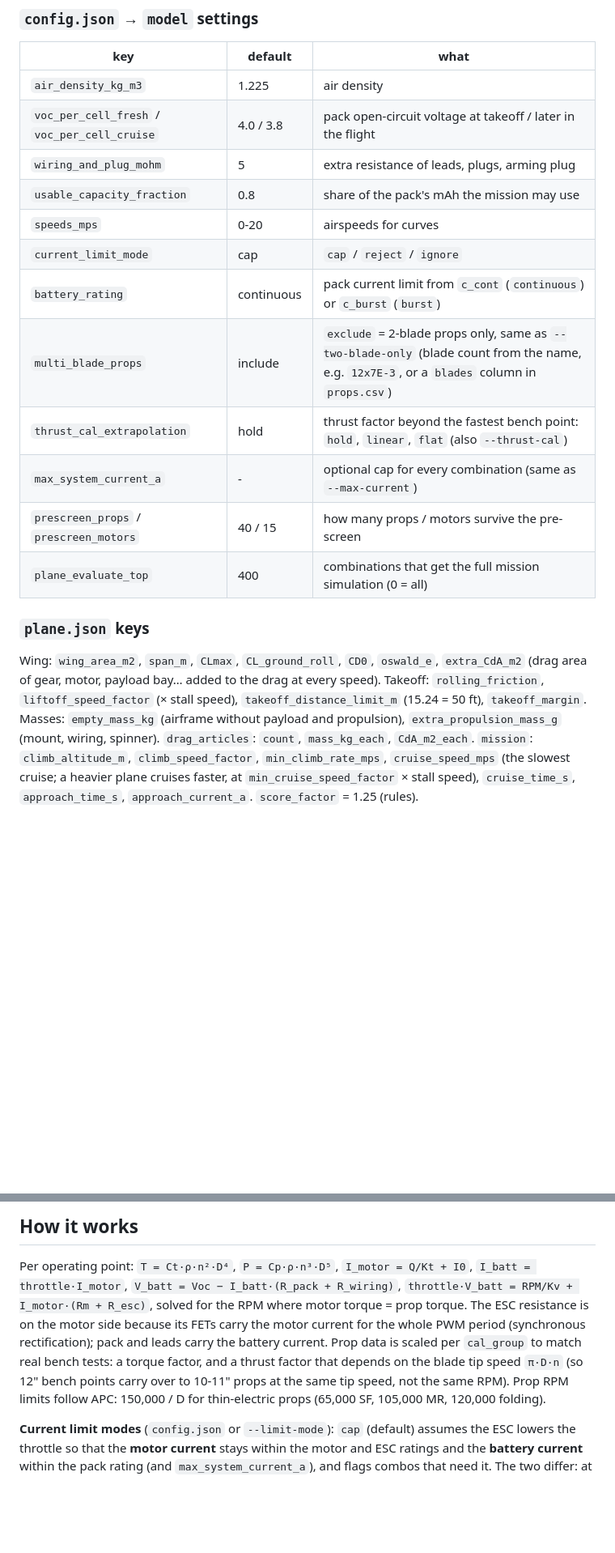
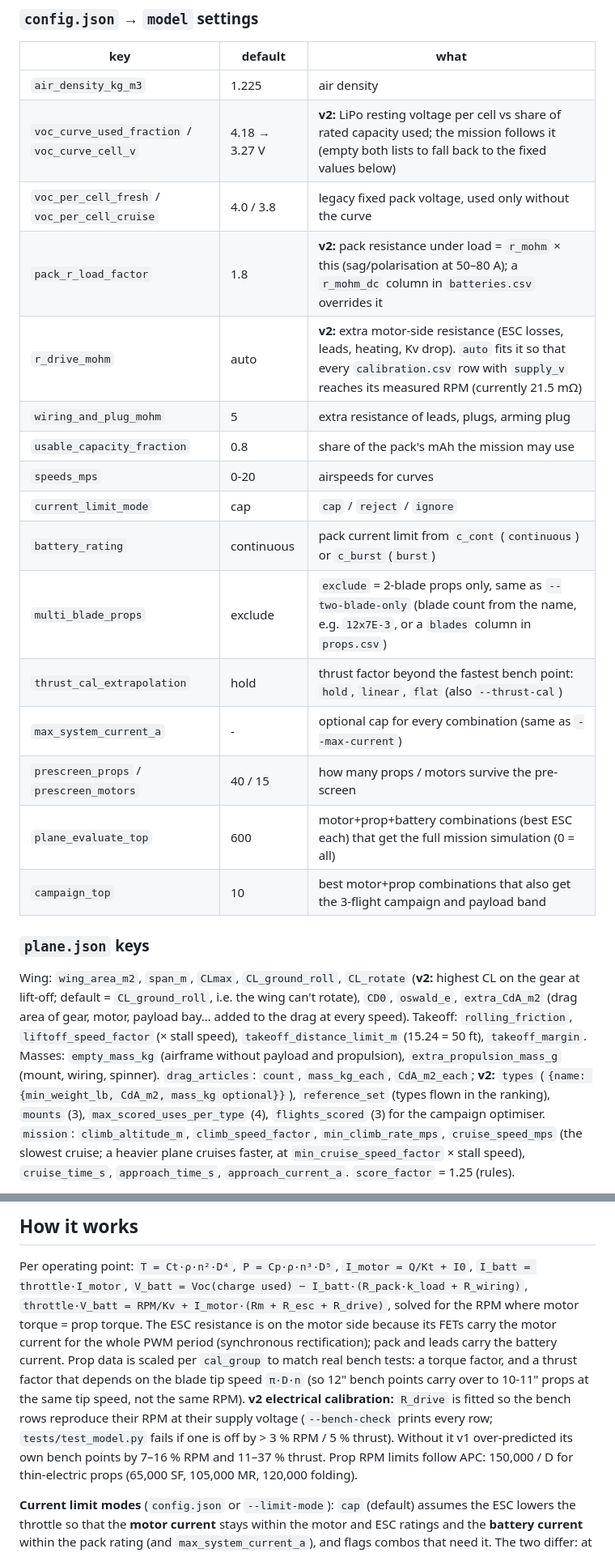
Before and after one commit to miguelmiguemigu/OpenPropulsionMatch, a Markdown page: README.md, 2 parts joined by grey strips. Shown at 81% size. GitHub-like rendering; blank space fills up the shorter version.

Commit message:
Document the v2 model in README and GUIDE
Co-Authored-By: Claude Opus 5.5 <noreply@anthropic.com>

```diff
--- a/README.md
+++ b/README.md
@@ -74,23 +77,29 @@ Run from inside the `propcalc` folder.
 | key | default | what |
 |---|---|---|
 | `air_density_kg_m3` | 1.225 | air density |
-| `voc_per_cell_fresh` / `voc_per_cell_cruise` | 4.0 / 3.8 | pack open-circuit voltage at takeoff / later in the flight |
+| `voc_curve_used_fraction` / `voc_curve_cell_v` | 4.18 → 3.27 V | **v2:** LiPo resting voltage per cell vs share of rated capacity used; the mission follows it (empty both lists to fall back to the fixed values below) |
+| `voc_per_cell_fresh` / `voc_per_cell_cruise` | 4.0 / 3.8 | legacy fixed pack voltage, used only without the curve |
+| `pack_r_load_factor` | 1.8 | **v2:** pack resistance under load = `r_mohm` × this (sag/polarisation at 50–80 A); a `r_mohm_dc` column in `batteries.csv` overrides it |
+| `r_drive_mohm` | auto | **v2:** extra motor-side resistance (ESC losses, leads, heating, Kv drop). `auto` fits it so that every `calibration.csv` row with `supply_v` reaches its measured RPM (currently 21.5 mΩ) |
 | `wiring_and_plug_mohm` | 5 | extra resistance of leads, plugs, arming plug |
 | `usable_capacity_fraction` | 0.8 | share of the pack's mAh the mission may use |
 | `speeds_mps` | 0-20 | airspeeds for curves |
 | `current_limit_mode` | cap | `cap` / `reject` / `ignore` |
 | `battery_rating` | continuous | pack current limit from `c_cont` (`continuous`) or `c_burst` (`burst`) |
-| `multi_blade_props` | include | `exclude` = 2-blade props only, same as `--two-blade-only` (blade count from the name, e.g. `12x7E-3`, or a `blades` column in `props.csv`) |
+| `multi_blade_props` | exclude | `exclude` = 2-blade props only, same as `--two-blade-only` (blade count from the name, e.g. `12x7E-3`, or a `blades` column in `props.csv`) |
 | `thrust_cal_extrapolation` | hold | thrust factor beyond the fastest bench point: `hold`, `linear`, `flat` (also `--thrust-cal`) |
 | `max_system_current_a` | - | optional cap for every combination (same as `--max-current`) |
 | `prescreen_props` / `prescreen_motors` | 40 / 15 | how many props / motors survive the pre-screen |
-| `plane_evaluate_top` | 400 | combinations that get the full mission simulation (0 = all) |
+| `plane_evaluate_top` | 600 | motor+prop+battery combinations (best ESC each) that get the full mission simulation (0 = all) |
+| `campaign_top` | 10 | best motor+prop combinations that also get the 3-flight campaign and payload band |
 
 ### `plane.json` keys
-Wing: `wing_area_m2`, `span_m`, `CLmax`, `CL_ground_roll`, `CD0`, `oswald_e`, `extra_CdA_m2` (drag area of gear, motor,
+Wing: `wing_area_m2`, `span_m`, `CLmax`, `CL_ground_roll`, `CL_rotate` (**v2:** highest CL on the gear at lift-off; default = `CL_ground_roll`, i.e. the wing can't rotate), `CD0`, `oswald_e`, `extra_CdA_m2` (drag area of gear, motor,
 payload bay… added to the drag at every speed). Takeoff: `rolling_friction`, `liftoff_speed_factor`
 (× stall speed), `takeoff_distance_limit_m` (15.24 = 50 ft), `takeoff_margin`. Masses: `empty_mass_kg` (airframe without payload
-and propulsion), `extra_propulsion_mass_g` (mount, wiring, spinner). `drag_articles`: `count`, `mass_kg_each`, `CdA_m2_each`.
+and propulsion), `extra_propulsion_mass_g` (mount, wiring, spinner). `drag_articles`: `count`, `mass_kg_each`, `CdA_m2_each`;
+**v2:** `types` (`{name: {min_weight_lb, CdA_m2, mass_kg optional}}`), `reference_set` (types flown in the ranking), `mounts` (3),
+`max_scored_uses_per_type` (4), `flights_scored` (3) for the campaign optimiser.
 `mission`: `climb_altitude_m`, `climb_speed_factor`, `min_climb_rate_mps`, `cruise_speed_mps` (the slowest cruise; a heavier plane
 cruises faster, at `min_cruise_speed_factor` × stall speed), `cruise_time_s`, `approach_time_s`, `approach_current_a`.
 `score_factor` = 1.25 (rules).
@@ -111,11 +120,14 @@ Props from another source need their own `cal_group` and at least one bench poin
 
 ## How it works
 Per operating point: `T = Ct·ρ·n²·D⁴`, `P = Cp·ρ·n³·D⁵`, `I_motor = Q/Kt + I0`, `I_batt = throttle·I_motor`,
-`V_batt = Voc − I_batt·(R_pack + R_wiring)`, `throttle·V_batt = RPM/Kv + I_motor·(Rm + R_esc)`, solved for the RPM where
+`V_batt = Voc(charge used) − I_batt·(R_pack·k_load + R_wiring)`, `throttle·V_batt = RPM/Kv + I_motor·(Rm + R_esc + R_drive)`, solved for the RPM where
 motor torque = prop torque. The ESC resistance is on the motor side because its FETs carry the motor current for the whole
 PWM period (synchronous rectification); pack and leads carry the battery current.
 Prop data is scaled per `cal_group` to match real bench tests: a torque factor, and a thrust factor that depends on the
 blade tip speed `π·D·n` (so 12" bench points carry over to 10-11" props at the same tip speed, not the same RPM).
+**v2 electrical calibration:** `R_drive` is fitted so the bench rows reproduce their RPM at their supply voltage
+(`--bench-check` prints every row; `tests/test_model.py` fails if one is off by > 3 % RPM / 5 % thrust). Without it v1
+over-predicted its own bench points by 7–16 % RPM and 11–37 % thrust.
 Prop RPM limits follow APC: 150,000 / D for thin-electric props (65,000 SF, 105,000 MR, 120,000 folding).
 
 **Current limit modes** (`config.json` or `--limit-mode`):
```
Also changed, not shown: other parts of README.md (+15 -3 lines), GUIDE.md (+7 -3 lines).
